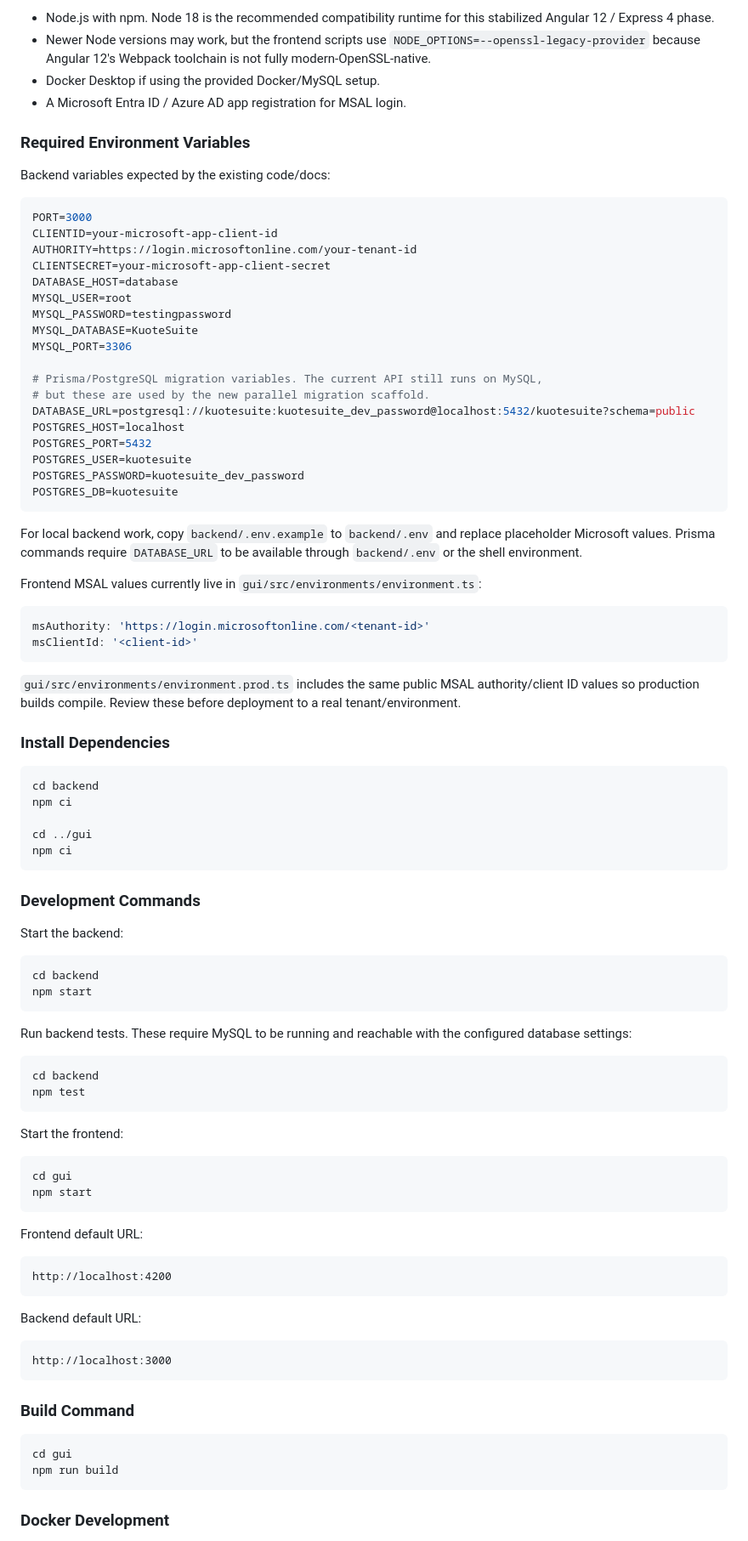
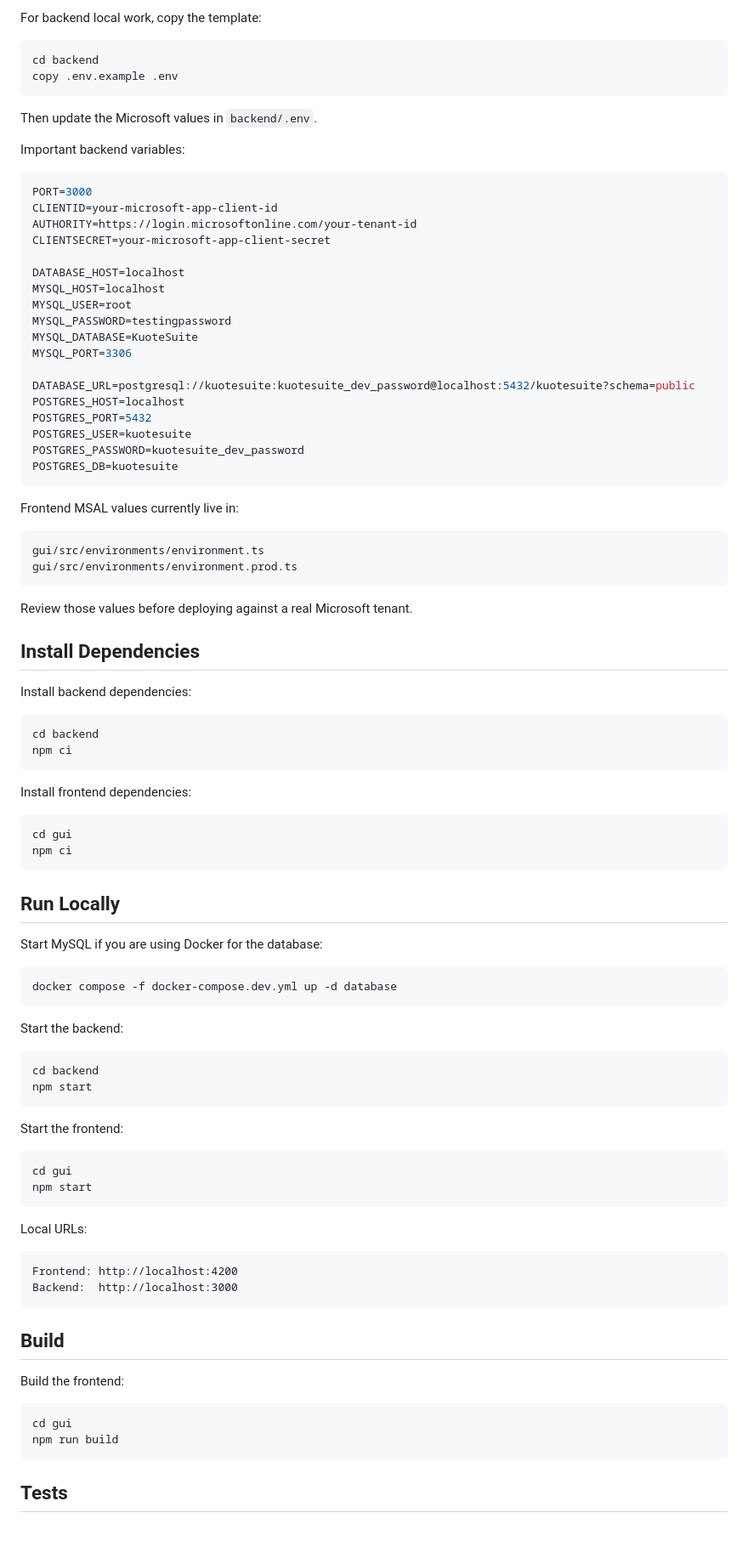
Before and after one commit to Ricarudo/LBH-Pulse, a Markdown page: README.md, the part around one of its changes. Shown at 85% size. Drawn GitHub-style.

````diff
--- a/README.md
+++ b/README.md
@@ -65,26 +51,28 @@ The project is still in a setup-readiness phase. Before adding new CRM features,
 
-- Node.js with npm. Node 18 is the recommended compatibility runtime for this stabilized Angular 12 / Express 4 phase.
-- Newer Node versions may work, but the frontend scripts use `NODE_OPTIONS=--openssl-legacy-provider` because Angular 12's Webpack toolchain is not fully modern-OpenSSL-native.
-- Docker Desktop if using the provided Docker/MySQL setup.
-- A Microsoft Entra ID / Azure AD app registration for MSAL login.
+For backend local work, copy the template:
 
-### Required Environment Variables
+```bash
+cd backend
+copy .env.example .env
+```
 
-Backend variables expected by the existing code/docs:
+Then update the Microsoft values in `backend/.env`.
+
+Important backend variables:
 
 ```bash
 PORT=3000
 CLIENTID=your-microsoft-app-client-id
 AUTHORITY=https://login.microsoftonline.com/your-tenant-id
 CLIENTSECRET=your-microsoft-app-client-secret
-DATABASE_HOST=database
+
+DATABASE_HOST=localhost
+MYSQL_HOST=localhost
 MYSQL_USER=root
 MYSQL_PASSWORD=testingpassword
 MYSQL_DATABASE=KuoteSuite
 MYSQL_PORT=3306
 
-# Prisma/PostgreSQL migration variables. The current API still runs on MySQL,
-# but these are used by the new parallel migration scaffold.
 DATABASE_URL=postgresql://kuotesuite:kuotesuite_dev_password@localhost:5432/kuotesuite?schema=public
 POSTGRES_HOST=localhost
 POSTGRES_PORT=5432
@@ -93,41 +81,44 @@ POSTGRES_PASSWORD=kuotesuite_dev_password
 POSTGRES_DB=kuotesuite
 ```
 
-For local backend work, copy `backend/.env.example` to `backend/.env` and replace placeholder Microsoft values. Prisma commands require `DATABASE_URL` to be available through `backend/.env` or the shell environment.
+Frontend MSAL values currently live in:
 
-Frontend MSAL values currently live in `gui/src/environments/environment.ts`:
-
-```ts
-msAuthority: 'https://login.microsoftonline.com/<tenant-id>'
-msClientId: '<client-id>'
+```text
+gui/src/environments/environment.ts
+gui/src/environments/environment.prod.ts
 ```
 
-`gui/src/environments/environment.prod.ts` includes the same public MSAL authority/client ID values so production builds compile. Review these before deployment to a real tenant/environment.
+Review those values before deploying against a real Microsoft tenant.
 
-### Install Dependencies
+## Install Dependencies
+
+Install backend dependencies:
 
 ```bash
 cd backend
 npm ci
+```
 
-cd ../gui
+Install frontend dependencies:
+
+```bash
+cd gui
 npm ci
 ```
 
-### Development Commands
+## Run Locally
+
+Start MySQL if you are using Docker for the database:
+
+```bash
+docker compose -f docker-compose.dev.yml up -d database
+```
 
 Start the backend:
 
 ```bash
 cd backend
 npm start
-```
-
-Run backend tests. These require MySQL to be running and reachable with the configured database settings:
-
-```bash
-cd backend
-npm test
 ```
 
 Start the frontend:
@@ -137,24 +128,21 @@ cd gui
 npm start
 ```
 
-Frontend default URL:
+Local URLs:
 
 ```text
-http://localhost:4200
+Frontend: http://localhost:4200
+Backend:  http://localhost:3000
 ```
 
-Backend default URL:
+## Build
 
-```text
-http://localhost:3000
-```
-
-### Build Command
+Build the frontend:
 
 ```bash
 cd gui
 npm run build
 ```
 
-### Docker Development
+## Tests
 
````
Also changed, not shown: other parts of README.md (+91 -72 lines).
